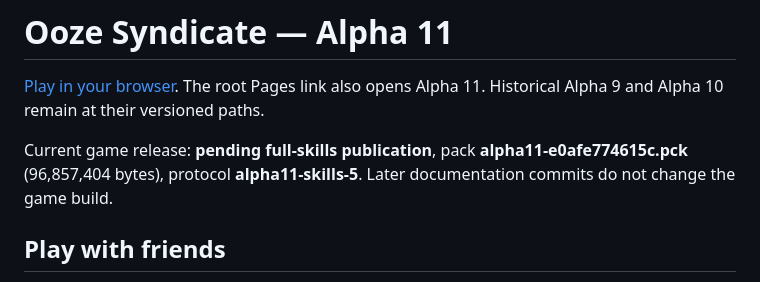
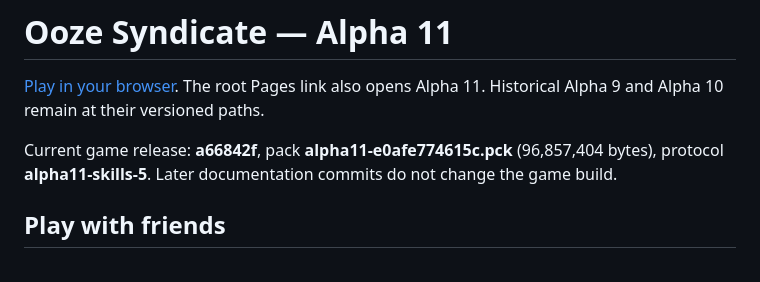
Before and after one commit to Talos91/ooze-syndicate, a Markdown page: README.md, the part around the change. GitHub-like rendering.

Commit message:
docs: record full-skills browser release

```diff
--- a/README.md
+++ b/README.md
@@ -2,7 +2,7 @@
 
 [Play in your browser](https://talos91.github.io/ooze-syndicate/alpha11/). The root Pages link also opens Alpha 11. Historical Alpha 9 and Alpha 10 remain at their versioned paths.
 
-Current game release: **pending full-skills publication**, pack **alpha11-e0afe774615c.pck** (96,857,404 bytes), protocol **alpha11-skills-5**. Later documentation commits do not change the game build.
+Current game release: **a66842f**, pack **alpha11-e0afe774615c.pck** (96,857,404 bytes), protocol **alpha11-skills-5**. Later documentation commits do not change the game build.
 
 ## Play with friends
 Choose Online, create a room and share its four-character code. Join supports phone keyboard/paste; sharing supports Copy. Modes are 2–5-player free-for-all and 2v2. After results, everyone taps Rematch to keep the same room. Room chat works in lobby, match and results and stays between rounds.
```
